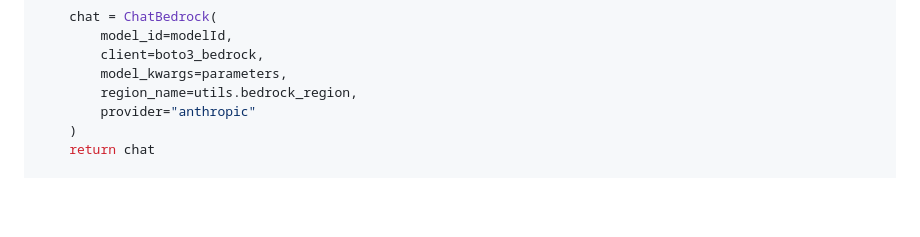
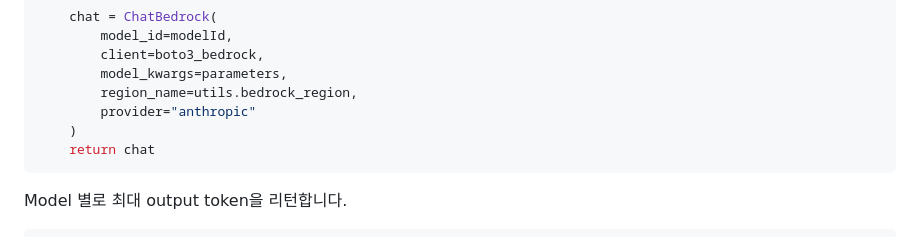
Before and after one commit to kyopark2014/power-agent, a Markdown page: README.md, the part around the change. Drawn GitHub-style; blank space fills up the shorter version.

````diff
--- a/README.md
+++ b/README.md
@@ -131,7 +131,11 @@ def get_chat():
         provider="anthropic"
     )
     return chat
+```
 
+Model 별로 최대 output token을 리턴합니다.
+
+```python
 def get_max_output_tokens(model_id: str = "") -> int:
     """Return the max output tokens based on the model ID."""
     if "claude-opus-4-6" in model_id:
````
